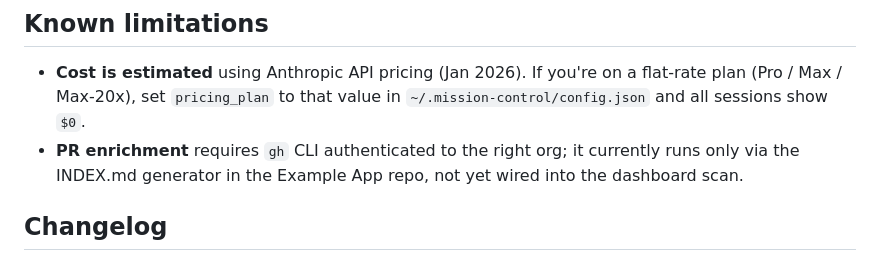
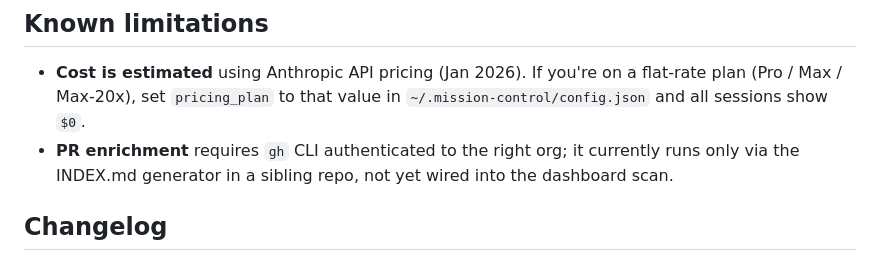
Before and after one commit to vhsantos26/mission-control, a Markdown page: README.md, the part around the change. Rendered like a GitHub page.

Commit message:
chore: anonymize internal project names in tests and docs

```diff
--- a/README.md
+++ b/README.md
@@ -195,7 +195,7 @@ python3 -m pytest tests/ -v
 ## Known limitations
 
 - **Cost is estimated** using Anthropic API pricing (Jan 2026). If you're on a flat-rate plan (Pro / Max / Max-20x), set `pricing_plan` to that value in `~/.mission-control/config.json` and all sessions show `$0`.
-- **PR enrichment** requires `gh` CLI authenticated to the right org; it currently runs only via the INDEX.md generator in the Example App repo, not yet wired into the dashboard scan.
+- **PR enrichment** requires `gh` CLI authenticated to the right org; it currently runs only via the INDEX.md generator in a sibling repo, not yet wired into the dashboard scan.
 
 ## Changelog
 
```
